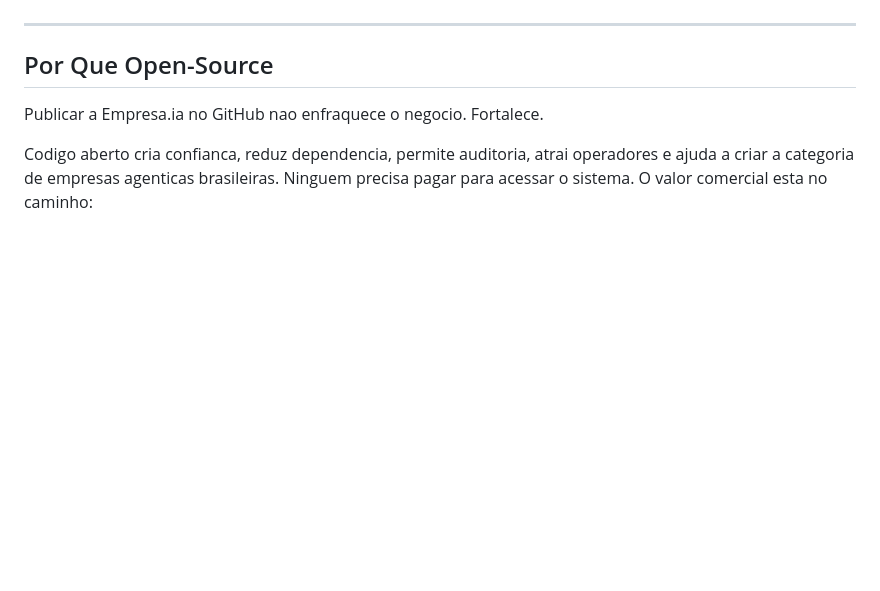
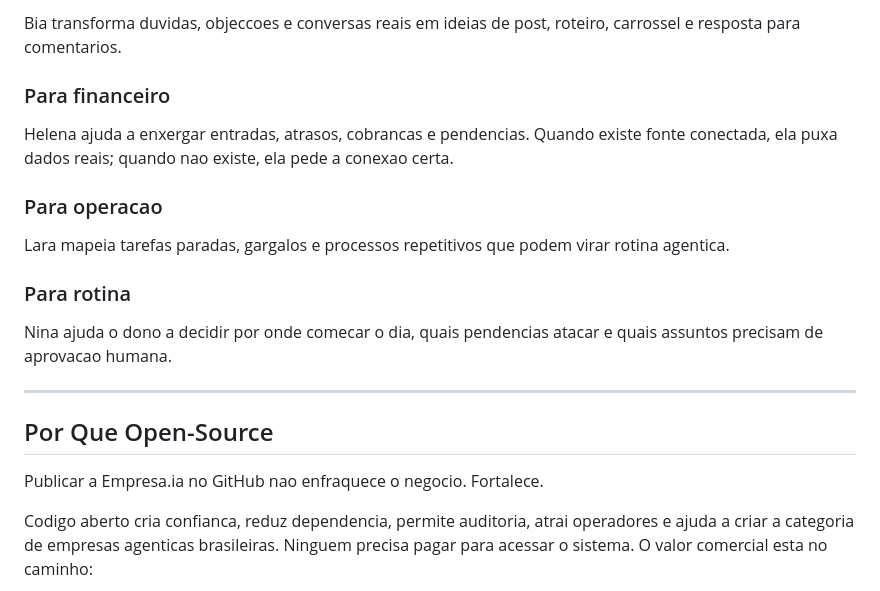
Before and after one commit to saraivabr/empresa-ia, a Markdown page: README.md, the part around one of its changes. Drawn GitHub-style; blank space fills up the shorter version.

```diff
--- a/README.md
+++ b/README.md
@@ -37,3 +71,16 @@ Tudo isso no WhatsApp. Sem app novo. Sem onboarding complicado. Manda um "oi" e
+Bia transforma duvidas, objeccoes e conversas reais em ideias de post, roteiro, carrossel e resposta para comentarios.
+
+### Para financeiro
+
+Helena ajuda a enxergar entradas, atrasos, cobrancas e pendencias. Quando existe fonte conectada, ela puxa dados reais; quando nao existe, ela pede a conexao certa.
+
+### Para operacao
+
+Lara mapeia tarefas paradas, gargalos e processos repetitivos que podem virar rotina agentica.
+
+### Para rotina
+
+Nina ajuda o dono a decidir por onde comecar o dia, quais pendencias atacar e quais assuntos precisam de aprovacao humana.
 
 ---
 
```
Also changed, not shown: other parts of README.md (+43 -9 lines), docs/vendas-empresaia.md (+17 -1 lines).
